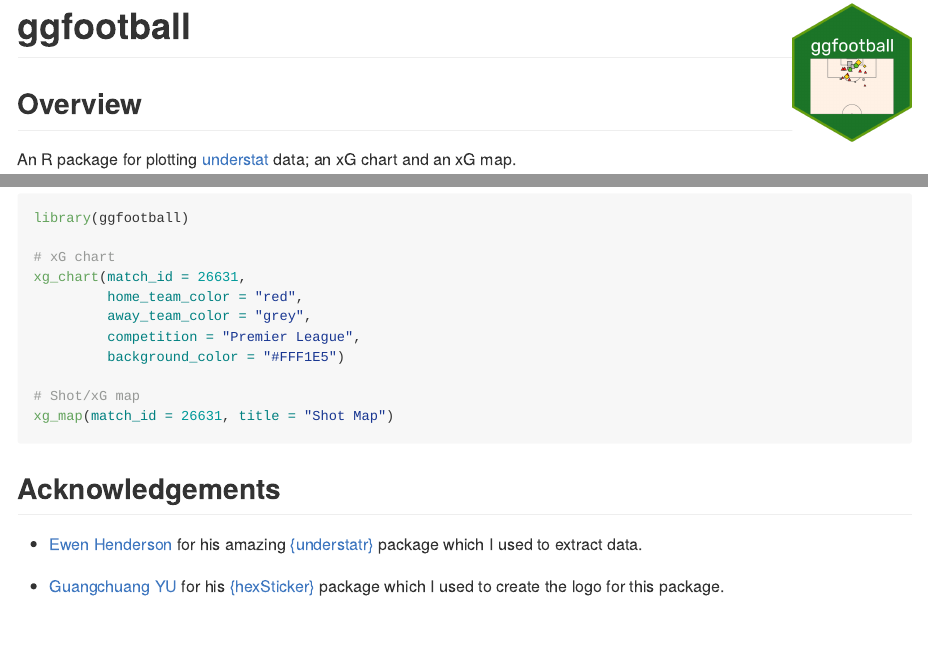
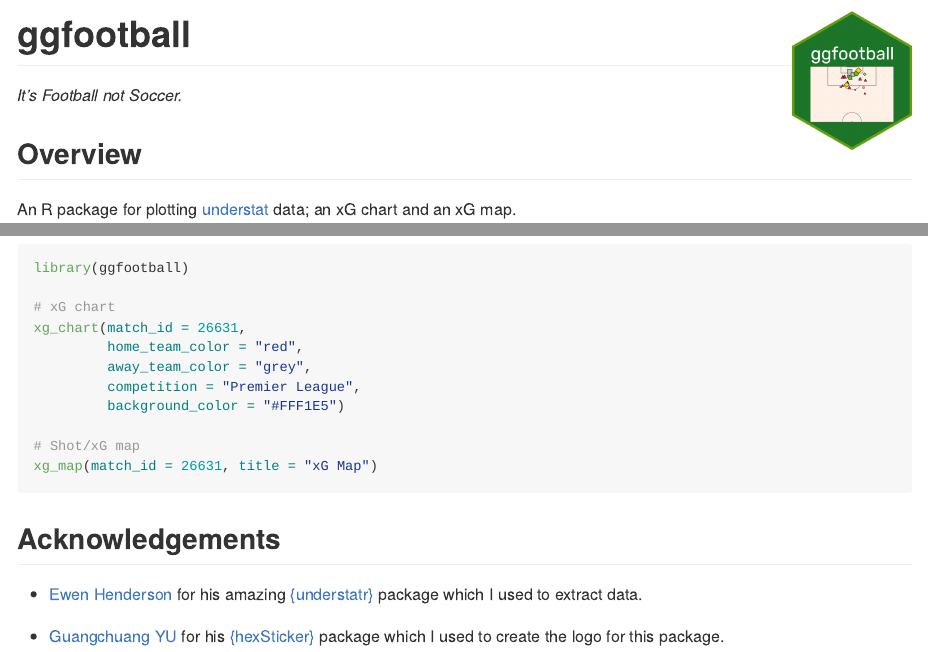
Before and after one commit to aymennasri/ggfootball, an R Markdown document (README.Rmd): the page in a window 1100 px wide, from its top, and a second part further down, joined at a grey line. The pictures show the output file README.md that the author committed with the source, drawn offline in the style of GitHub; badge pictures from the web are left out.

Commit message:
Modified some text.

````diff
--- a/README.Rmd
+++ b/README.Rmd
@@ -14,6 +14,8 @@ knitr::opts_chunk$set(
 ```
 
 # ggfootball <img src="inst/figures/logo.png" align="right" height="138"/>
+
+*It's Football not Soccer.*
 
 <!-- badges: start -->
 
@@ -45,7 +47,7 @@ xg_chart(match_id = 26631,
          background_color = "#FFF1E5")
 
 # Shot/xG map
-xg_map(match_id = 26631, title = "Shot Map")
+xg_map(match_id = 26631, title = "xG Map")
 ```
 
 ## Acknowledgements
````
Also changed, not shown: README.md.
